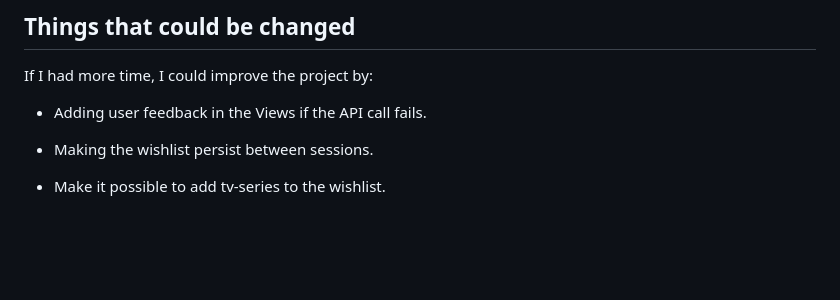
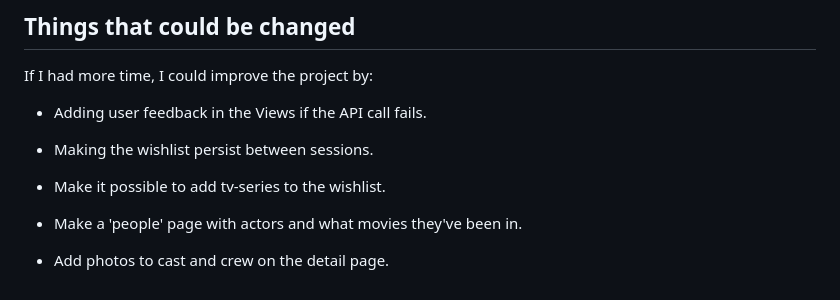
Before and after one commit to solesen1992/Movie-website, a Markdown page: README.md, the part around the change. Drawn GitHub-style; blank space fills up the shorter version.

```diff
--- a/README.md
+++ b/README.md
@@ -214,3 +214,7 @@ If I had more time, I could improve the project by:
 - Making the wishlist persist between sessions.
 
 - Make it possible to add tv-series to the wishlist.
+
+- Make a 'people' page with actors and what movies they've been in.
+
+- Add photos to cast and crew on the detail page.
```
